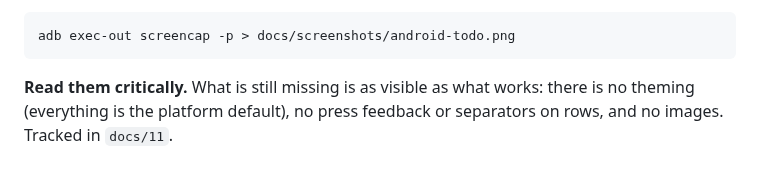
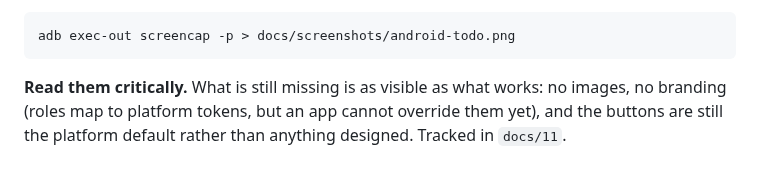
Before and after one commit to rleibman/thicket, a Markdown page: docs/screenshots/README.md, the part around the change. Rendered like a GitHub page.

````diff
--- a/docs/screenshots/README.md
+++ b/docs/screenshots/README.md
@@ -13,6 +13,6 @@ Regenerate while the demo is running (`examples/todo-android/build.sh`):
 adb exec-out screencap -p > docs/screenshots/android-todo.png
 ```
 
-**Read them critically.** What is still missing is as visible as what works: there is no
-theming (everything is the platform default), no press feedback or separators on rows, and
-no images. Tracked in `docs/11`.
+**Read them critically.** What is still missing is as visible as what works: no images, no
+branding (roles map to platform tokens, but an app cannot override them yet), and the buttons
+are still the platform default rather than anything designed. Tracked in `docs/11`.
````
Also changed, not shown: docs/11-what-it-looks-like.md (+15 -5 lines), docs/screenshots/android-todo.png, 7 other files.
